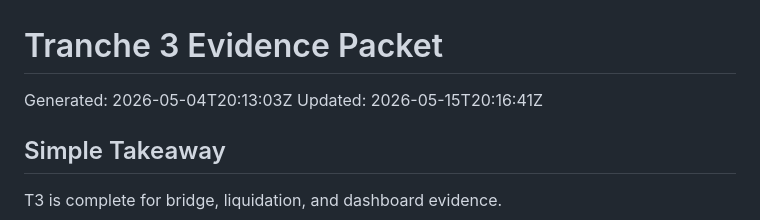
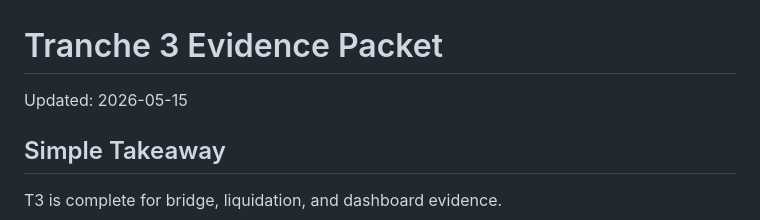
Before and after one commit to HelixLabsDev/helix-mongolian-spring, a Markdown page: evidence/tranche-3-submission.md, the part around the change. Rendered like a GitHub page.

```diff
--- a/evidence/tranche-3-submission.md
+++ b/evidence/tranche-3-submission.md
@@ -1,7 +1,6 @@
 # Tranche 3 Evidence Packet
 
-Generated: 2026-05-04T20:13:03Z
-Updated: 2026-05-15T20:16:41Z
+Updated: 2026-05-15
 
 ## Simple Takeaway
 
```
